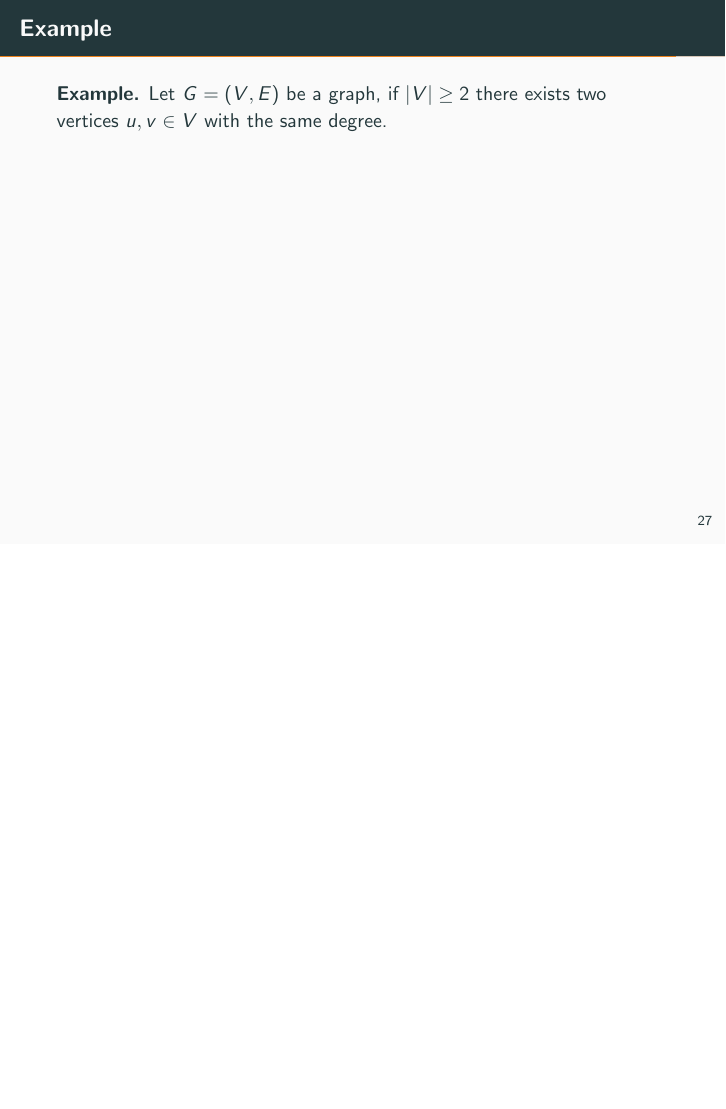
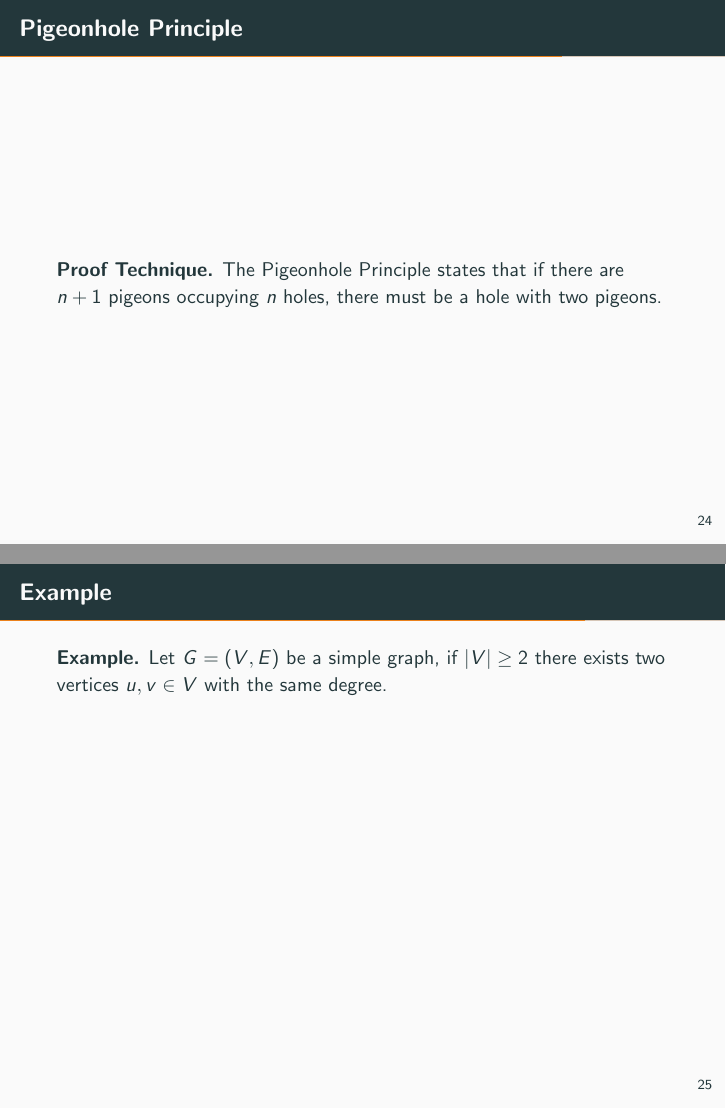
Before and after one commit to cesare-spinoso/cesare-spinoso.github.io, LaTeX slides (docs/teaching/theoretical_cs/math/math.tex): page 32 of 34 before the commit and pages 29 and 30 of 36 after it, the two joined at a grey line, the shorter picture padded with empty space. Compiled offline with pdfLaTeX.

Commit message:
reorganized math preliminaries

```diff
--- a/docs/teaching/theoretical_cs/math/math.tex
+++ b/docs/teaching/theoretical_cs/math/math.tex
@@ -406,6 +406,14 @@
     \textbf{Example.} Prove that $\overline{A \cap B} = \overline{A} \cup \overline{B}$.
 \end{frame}
 
+\begin{frame}{Pigeonhole Principle}
+    \textbf{Proof Technique.} The Pigeonhole Principle states that if there are $n+1$ pigeons occupying $n$ holes, there must be a hole with two pigeons.
+\end{frame}
+
+\begin{frame}[t]{Example}
+    \textbf{Example.} Let $G = (V, E)$ be a simple graph, if $|V| \geq 2$ there exists two vertices $u, v \in V$ with the same degree.
+\end{frame}
+
 \begin{frame}{Proof by contradiction}
     \textbf{Proof Technique.} In a proof by contradiction, you assume that the premise of the statement you're trying to prove is false i.e. in if $P$ then $Q$ assume $P$ is false. You then reason through a sequence of steps to arrive to a contradiction which may be 1. a refutation of what you initially assumed or 2. a refutation of something you know/have proved to be true.
 \end{frame}
@@ -424,8 +432,9 @@
 \end{frame}
 
 \begin{frame}[t]{Example}
-    \textbf{Example.} Let $G = (V, E)$ be a graph, if $|V| \geq 2$ there exists two vertices $u, v \in V$ with the same degree.
+    \textbf{Example.} Let $T = (V, E)$ be a tree. Prove that $|E| = |V| - 1$.
 \end{frame}
+
 
 \begin{frame}{Proof by construction}
     \textbf{Proof Technique.} In statements that claim the existence of some property or object, one common approach is to construct this property or object in the proof. This proof technique will be \underline{very common} in automata theory as you will see shortly.
```
Also changed, not shown: docs/teaching/theoretical_cs/math/math.md (line endings or trailing spaces), docs/teaching/theoretical_cs/math/math.pdf. Lines whose indentation alone changed are shown as unchanged.
